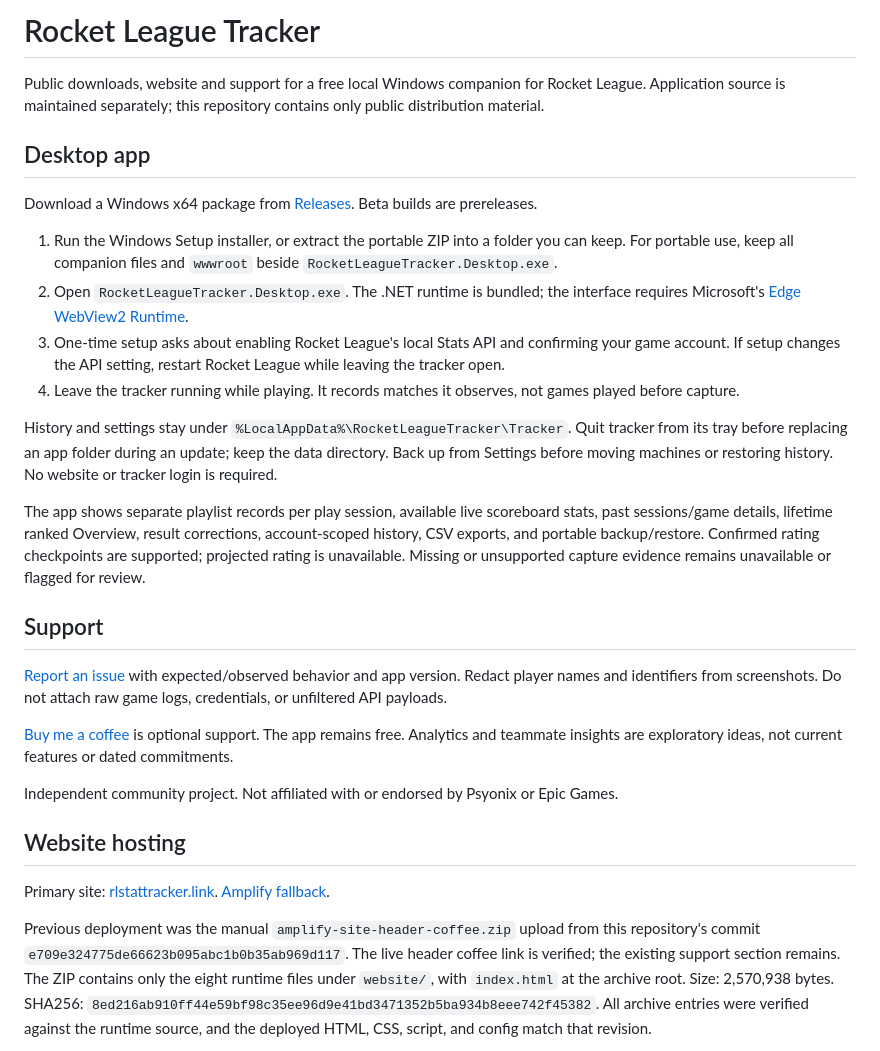
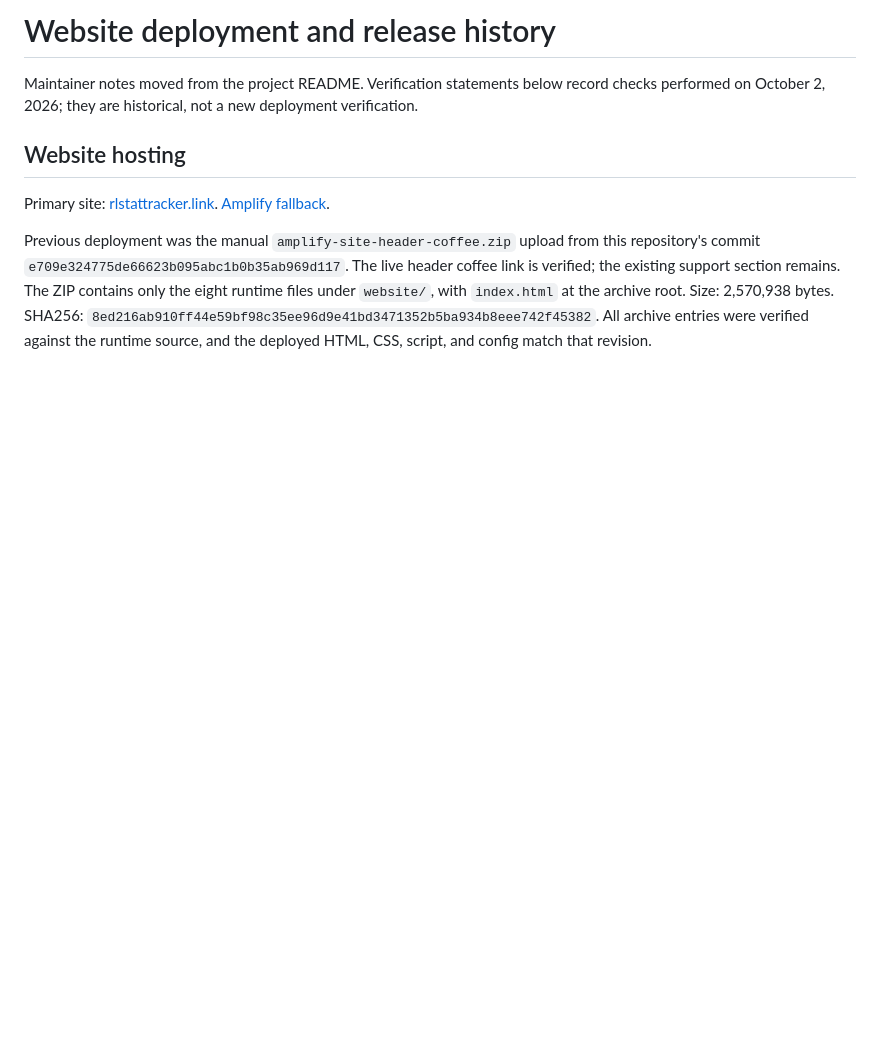
Before and after one commit to Garre-tt/RL-tracker-public, a Markdown page: docs/DEPLOYMENT.md, the part around the change. Drawn GitHub-style; blank space fills up the shorter version.

Commit message:
Move deployment history to maintainer docs [skip ci]
Updated deployment documentation to reflect changes in project focus and removed outdated information about the desktop app.

```diff
--- a/README.md
+++ b/docs/DEPLOYMENT.md
@@ -1,28 +1,6 @@
-# Rocket League Tracker
+# Website deployment and release history
 
-Public downloads, website and support for a free local Windows companion for Rocket League. Application source is maintained separately; this repository contains only public distribution material.
-
-## Desktop app
-
-Download a Windows x64 package from [Releases](https://github.com/Garre-tt/RL-tracker-public/releases). Beta builds are prereleases.
-
-1. Run the Windows Setup installer, or extract the portable ZIP into a folder you can keep. For portable use, keep all companion files and `wwwroot` beside `RocketLeagueTracker.Desktop.exe`.
-2. Open `RocketLeagueTracker.Desktop.exe`. The .NET runtime is bundled; the interface requires Microsoft's [Edge WebView2 Runtime](https://developer.microsoft.com/microsoft-edge/webview2/).
-3. One-time setup asks about enabling Rocket League's local Stats API and confirming your game account. If setup changes the API setting, restart Rocket League while leaving the tracker open.
-4. Leave the tracker running while playing. It records matches it observes, not games played before capture.
-
-History and settings stay under `%LocalAppData%\RocketLeagueTracker\Tracker`. Quit tracker from its tray before replacing an app folder during an update; keep the data directory. Back up from Settings before moving machines or restoring history. No website or tracker login is required.
-
-The app shows separate playlist records per play session, available live scoreboard stats, past sessions/game details, lifetime ranked Overview, result corrections, account-scoped history, CSV exports, and portable backup/restore. Confirmed rating checkpoints are supported; projected rating is unavailable. Missing or unsupported capture evidence remains unavailable or flagged for review.
-
-## Support
-
-[Report an issue](https://github.com/Garre-tt/RL-tracker-public/issues) with expected/observed behavior and app version. Redact player names and identifiers from screenshots. Do not attach raw game logs, credentials, or unfiltered API payloads.
-
-[Buy me a coffee](https://buymeacoffee.com/garrerrac) is optional support. The app remains free. Analytics and teammate insights are exploratory ideas, not current features or dated commitments.
-
-Independent community project. Not affiliated with or endorsed by Psyonix or Epic Games.
-
+Maintainer notes moved from the project README. Verification statements below record checks performed on October 2, 2026; they are historical, not a new deployment verification.
 
 ## Website hosting
 
```
